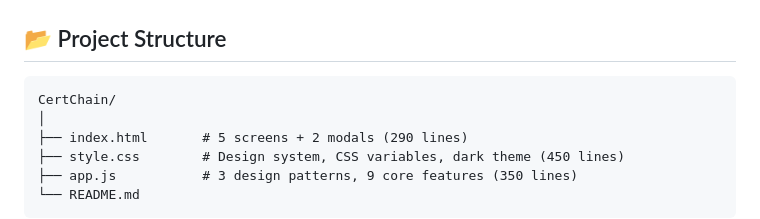
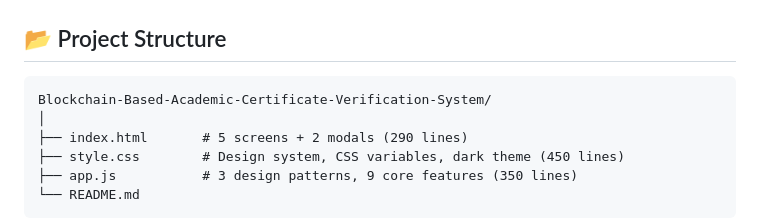
Before and after one commit to WaleedBin-Nasir/Blockchain-Based-Academic-Certificate-Verification-System, a Markdown page: README.md, the part around the change. Drawn GitHub-style.

````diff
--- a/README.md
+++ b/README.md
@@ -121,7 +121,7 @@ class HashAdapter {
 ## 📂 Project Structure
 
 ```
-CertChain/
+Blockchain-Based-Academic-Certificate-Verification-System/
 │
 ├── index.html       # 5 screens + 2 modals (290 lines)
 ├── style.css        # Design system, CSS variables, dark theme (450 lines)
````
